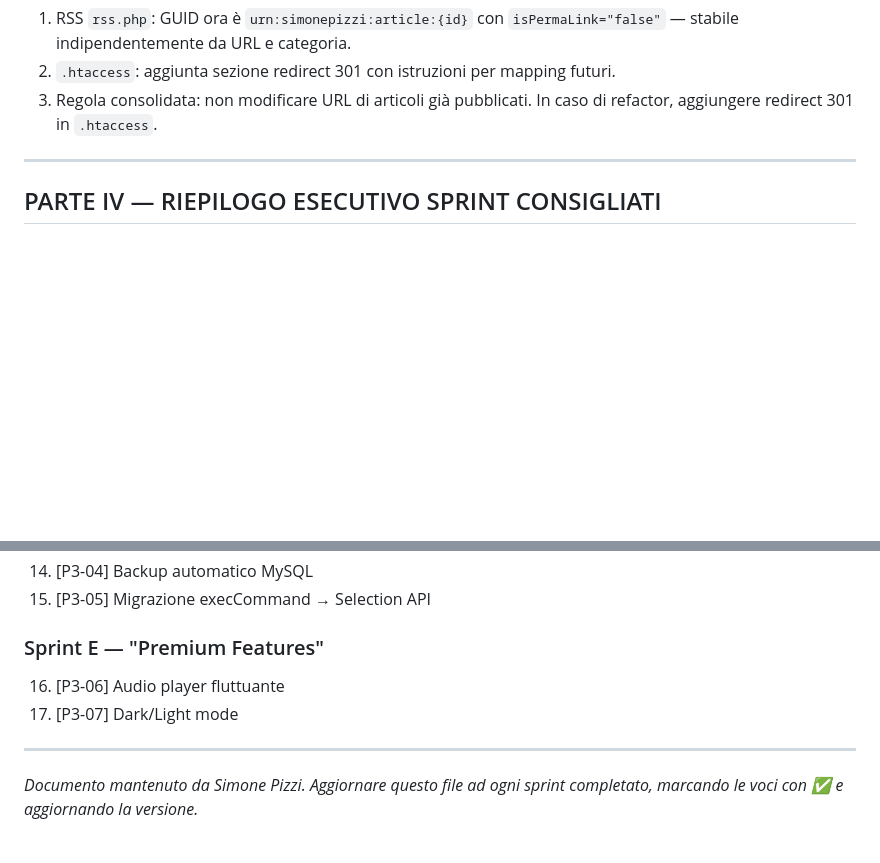
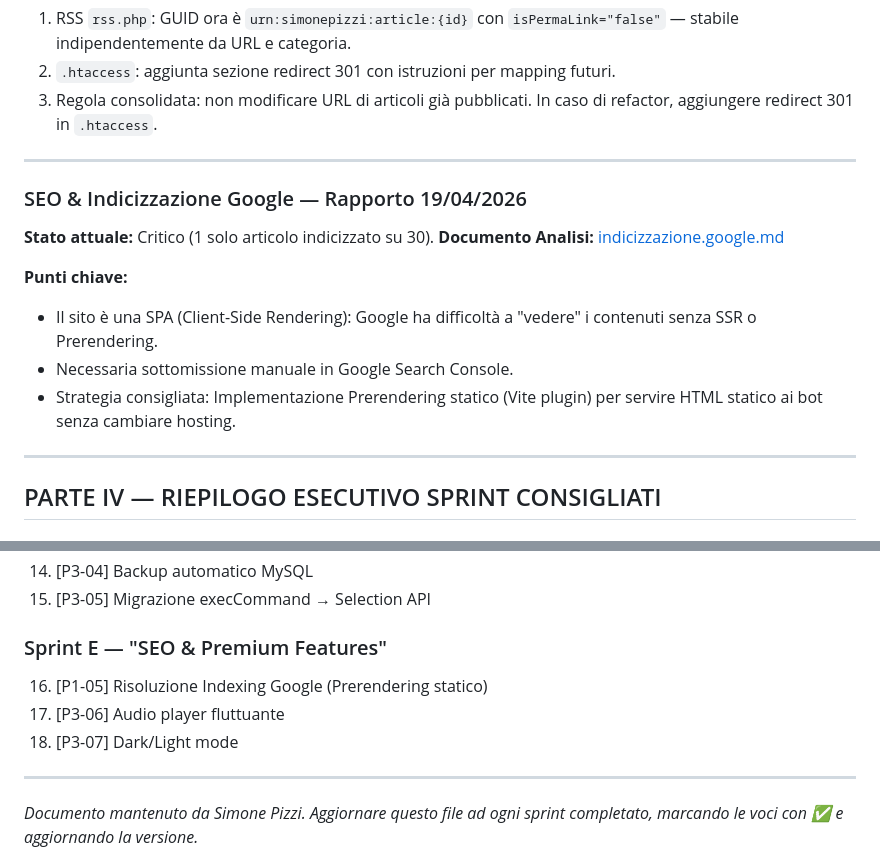
Before and after one commit to Pitz72/SimonePizziWebSite, a Markdown page: docs/MASTER_PLAN.md, 2 parts joined by grey strips. GitHub-like rendering; blank space fills up the shorter version.

Commit message:
docs: aggiunta analisi indicizzazione Google e nota nel MASTER_PLAN

```diff
--- a/docs/MASTER_PLAN.md
+++ b/docs/MASTER_PLAN.md
@@ -206,6 +206,19 @@ Doppio controllo: hash link + hash titolo. Stesso titolo dallo stesso feed = non
 
 ---
 
+### SEO & Indicizzazione Google — Rapporto 19/04/2026
+
+**Stato attuale:** Critico (1 solo articolo indicizzato su 30).
+**Documento Analisi:** [indicizzazione.google.md](file:///C:/Users/Utente/Documents/GitHub/SITI-WEB/SimonePizziWebSite/docs/indicizzazione.google.md)
+
+**Punti chiave:**
+- Il sito è una SPA (Client-Side Rendering): Google ha difficoltà a "vedere" i contenuti senza SSR o Prerendering.
+- Necessaria sottomissione manuale in Google Search Console.
+- Strategia consigliata: Implementazione Prerendering statico (Vite plugin) per servire HTML statico ai bot senza cambiare hosting.
+
+
+---
+
 ## PARTE IV — RIEPILOGO ESECUTIVO SPRINT CONSIGLIATI
 
 ### ✅ Sprint A — "Fix & Visibilità" — COMPLETATO v1.7.3
@@ -232,9 +245,10 @@ Doppio controllo: hash link + hash titolo. Stesso titolo dallo stesso feed = non
 14. [P3-04] Backup automatico MySQL
 15. [P3-05] Migrazione execCommand → Selection API
 
-### Sprint E — "Premium Features"
-16. [P3-06] Audio player fluttuante
-17. [P3-07] Dark/Light mode
+### Sprint E — "SEO & Premium Features"
+16. [P1-05] Risoluzione Indexing Google (Prerendering statico)
+17. [P3-06] Audio player fluttuante
+18. [P3-07] Dark/Light mode
 
 ---
 
```
Also changed, not shown: docs/indicizzazione.google.md (added, +60 -0 lines).
